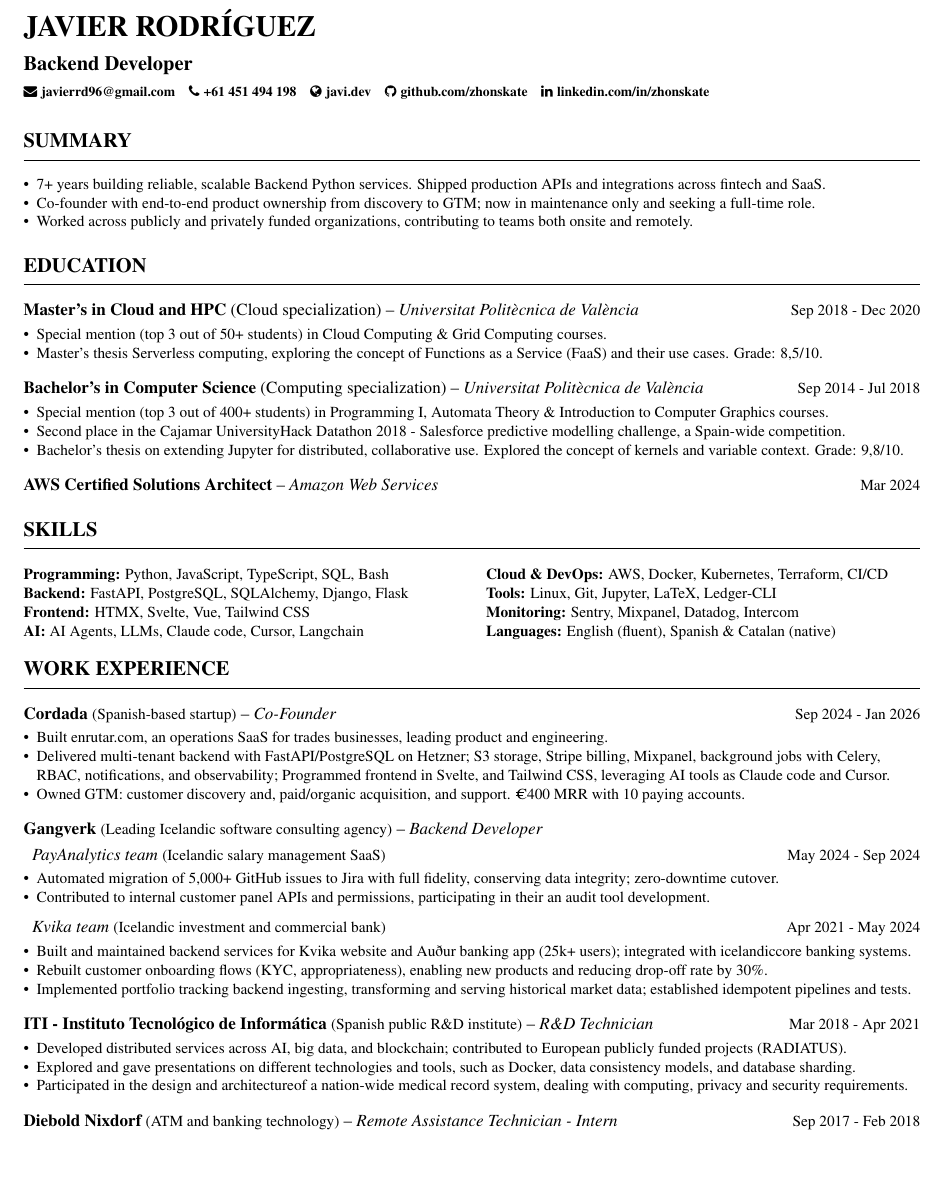
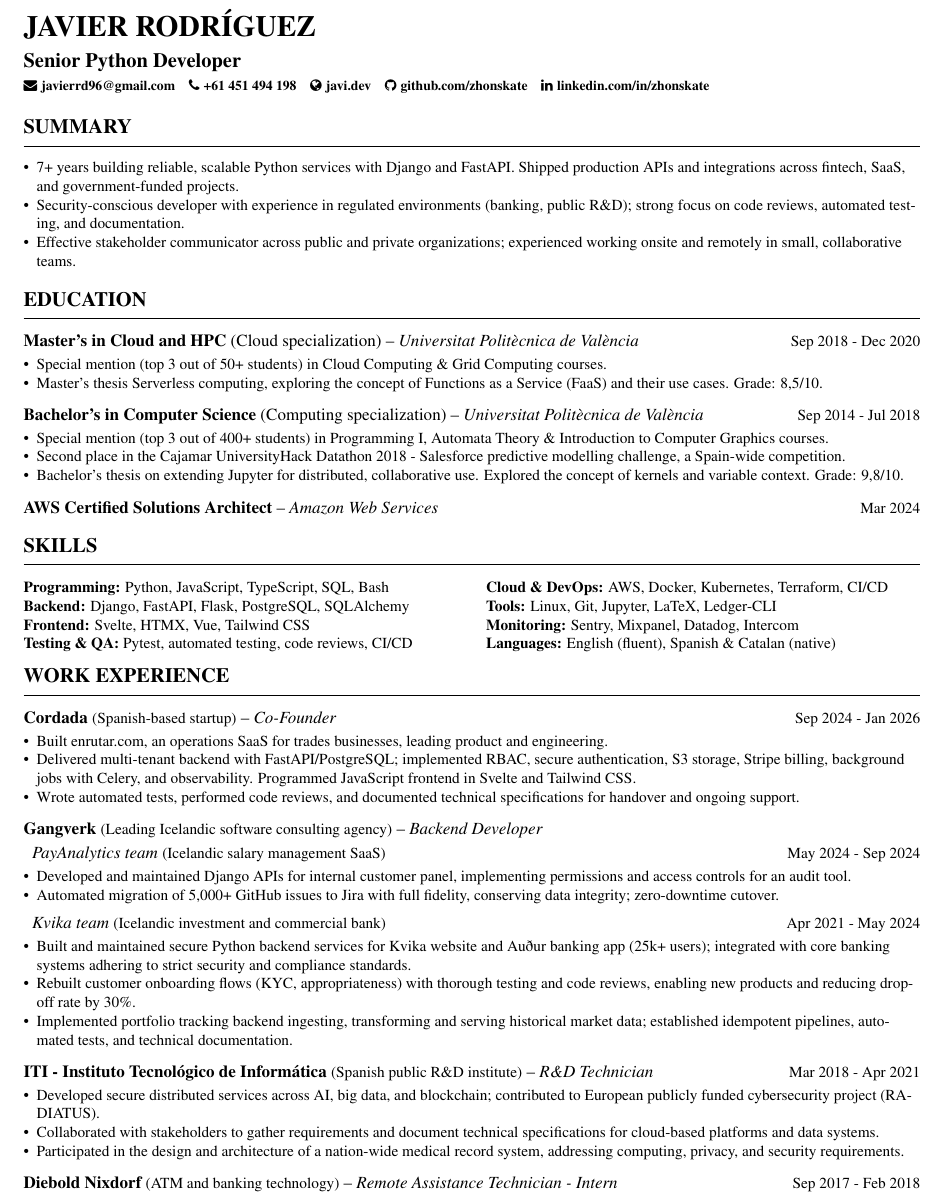
Before and after one commit to zhonskate/CV, a LaTeX CV (peoplebank.tex): part of the page, cut so that both start at the same text, the shorter picture padded with empty space. Compiled offline with pdfLaTeX.

Commit message:
fix docs

```diff
--- a/isso.tex
+++ b/peoplebank.tex
@@ -46,7 +46,7 @@
 \begin{document}
 
 \name{JAVIER RODRÍGUEZ}
-\tagline{Backend Developer}
+\tagline{Senior Python Developer}
 \personalinfo{
 \faEnvelope\hspace{0.3em}\href{mailto:javierrd96@gmail.com}{javierrd96@gmail.com}\quad
 \faPhone\hspace{0.3em}+61 451 494 198\quad
@@ -60,9 +60,9 @@
 \cvsection{Summary}
 {\small
 \begin{itemize}[nosep,topsep=0pt,parsep=0pt,partopsep=0pt,leftmargin=*]
-\item 7+ years building reliable, scalable Backend Python services. Shipped production APIs and integrations across fintech and SaaS.
-\item Co-founder with end-to-end product ownership from discovery to GTM; now in maintenance only and seeking a full-time role.
-\item Worked across publicly and privately funded organizations, contributing to teams both onsite and remotely.
+\item 7+ years building reliable, scalable Python services with Django and FastAPI. Shipped production APIs and integrations across fintech, SaaS, and government-funded projects.
+\item Security-conscious developer with experience in regulated environments (banking, public R\&D); strong focus on code reviews, automated testing, and documentation.
+\item Effective stakeholder communicator across public and private organizations; experienced working onsite and remotely in small, collaborative teams.
 \end{itemize}
 }
 
@@ -88,9 +88,9 @@
 {\small
 \begin{minipage}[t]{0.48\linewidth}
 \textbf{Programming:} Python, JavaScript, TypeScript, SQL, Bash\\
-\textbf{Backend:} FastAPI, PostgreSQL, SQLAlchemy, Django, Flask \\
-\textbf{Frontend:} HTMX, Svelte, Vue, Tailwind CSS\\
-\textbf{AI:} AI Agents, LLMs, Claude code, Cursor, Langchain\\
+\textbf{Backend:} Django, FastAPI, Flask, PostgreSQL, SQLAlchemy \\
+\textbf{Frontend:} Svelte, HTMX, Vue, Tailwind CSS\\
+\textbf{Testing \& QA:} Pytest, automated testing, code reviews, CI/CD\\
 \end{minipage}%
 \hfill
 \begin{minipage}[t]{0.48\linewidth}
@@ -107,8 +107,8 @@
 {\small
 \begin{itemize}[nosep,topsep=0pt,parsep=0pt,partopsep=0pt,leftmargin=*]
 \item Built \href{https://enrutar.com}{enrutar.com}, an operations SaaS for trades businesses, leading product and engineering.
-\item Delivered multi-tenant backend with FastAPI/PostgreSQL on Hetzner; S3 storage, Stripe billing, Mixpanel, background jobs with Celery, RBAC, notifications, and observability; Programmed frontend in Svelte, and Tailwind CSS, leveraging AI tools as Claude code and Cursor.
-\item Owned GTM: customer discovery and, paid/organic acquisition, and support. €400 MRR with 10 paying accounts.
+\item Delivered multi-tenant backend with FastAPI/PostgreSQL; implemented RBAC, secure authentication, S3 storage, Stripe billing, background jobs with Celery, and observability. Programmed JavaScript frontend in Svelte and Tailwind CSS.
+\item Wrote automated tests, performed code reviews, and documented technical specifications for handover and ongoing support.
 \end{itemize}
 }\medskip
 
@@ -117,26 +117,26 @@
 \cvsubentry{PayAnalytics team}{Icelandic salary management SaaS}{May 2024 - Sep 2024}
 {\small
 \begin{itemize}[nosep,topsep=0pt,parsep=0pt,partopsep=0pt,leftmargin=*]
+\item Developed and maintained Django APIs for internal customer panel, implementing permissions and access controls for an audit tool.
 \item Automated migration of 5,000+ GitHub issues to Jira with full fidelity, conserving data integrity; zero-downtime cutover.
-\item Contributed to internal customer panel APIs and permissions, participating in their an audit tool development.
 \end{itemize}
 }\smallskip
 
 \cvsubentry{Kvika team}{Icelandic investment and commercial bank}{Apr 2021 - May 2024}
 {\small
 \begin{itemize}[nosep,topsep=0pt,parsep=0pt,partopsep=0pt,leftmargin=*]
-\item Built and maintained backend services for Kvika website and Auður banking app (25k+ users); integrated with icelandiccore banking systems.
-\item Rebuilt customer onboarding flows (KYC, appropriateness), enabling new products and reducing drop-off rate by 30\%.
-\item Implemented portfolio tracking backend ingesting, transforming and serving historical market data; established idempotent pipelines and tests.
+\item Built and maintained secure Python backend services for Kvika website and Auður banking app (25k+ users); integrated with core banking systems adhering to strict security and compliance standards.
+\item Rebuilt customer onboarding flows (KYC, appropriateness) with thorough testing and code reviews, enabling new products and reducing drop-off rate by 30\%.
+\item Implemented portfolio tracking backend ingesting, transforming and serving historical market data; established idempotent pipelines, automated tests, and technical documentation.
 \end{itemize}
 }\medskip
 
 \cvjob{ITI - Instituto Tecnológico de Informática}{R\&D Technician}{Mar 2018 - Apr 2021}{Spanish public R\&D institute}
 {\small
 \begin{itemize}[nosep,topsep=0pt,parsep=0pt,partopsep=0pt,leftmargin=*]
-\item Developed distributed services across AI, big data, and blockchain; contributed to European publicly funded projects (RADIATUS).
-\item Explored and gave presentations on different technologies and tools, such as Docker, data consistency models, and database sharding.
-\item Participated in the design and architectureof a nation-wide medical record system, dealing with computing, privacy and security requirements.
+\item Developed secure distributed services across AI, big data, and blockchain; contributed to European publicly funded cybersecurity project (RADIATUS).
+\item Collaborated with stakeholders to gather requirements and document technical specifications for cloud-based platforms and data systems.
+\item Participated in the design and architecture of a nation-wide medical record system, addressing computing, privacy, and security requirements.
 \end{itemize}
 }\medskip
 
```
Also changed, not shown: cv_javier_rodriguez.pdf, cv_javier_rodriguez_peoplebank.pdf (added).
